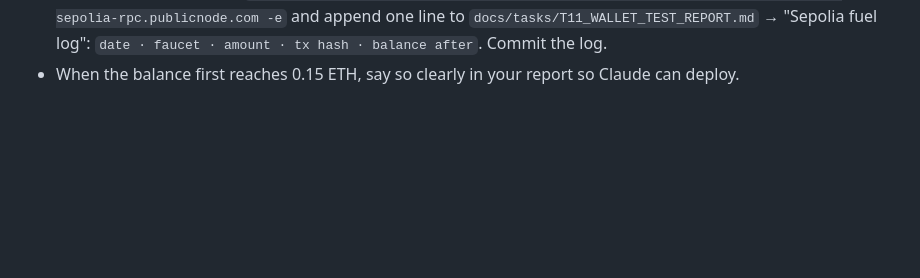
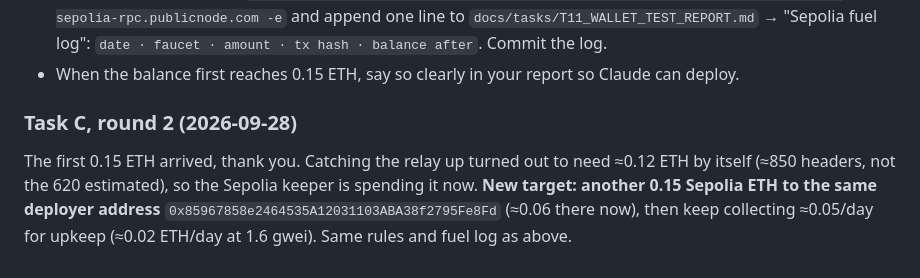
Before and after one commit to MM-sheng/wuji, a Markdown page: docs/tasks/CODEX_T11_HANDOFF.md, the part around the change. Rendered like a GitHub page; blank space fills up the shorter version.

Commit message:
Handoff: Sepolia fuel round 2 (another 0.15 ETH, then daily upkeep)
Co-Authored-By: Claude Opus 5.5 <noreply@anthropic.com>

```diff
--- a/docs/tasks/CODEX_T11_HANDOFF.md
+++ b/docs/tasks/CODEX_T11_HANDOFF.md
@@ -84,3 +84,10 @@ unless told to stop.
   and append one line to `docs/tasks/T11_WALLET_TEST_REPORT.md` → "Sepolia fuel log":
   `date · faucet · amount · tx hash · balance after`. Commit the log.
 - When the balance first reaches 0.15 ETH, say so clearly in your report so Claude can deploy.
+
+### Task C, round 2 (2026-09-28)
+
+The first 0.15 ETH arrived, thank you. Catching the relay up turned out to need ≈0.12 ETH by itself (≈850
+headers, not the 620 estimated), so the Sepolia keeper is spending it now. **New target: another 0.15 Sepolia
+ETH to the same deployer address** `0x85967858e2464535A12031103ABA38f2795Fe8Fd` (≈0.06 there now), then keep
+collecting ≈0.05/day for upkeep (≈0.02 ETH/day at 1.6 gwei). Same rules and fuel log as above.
```
